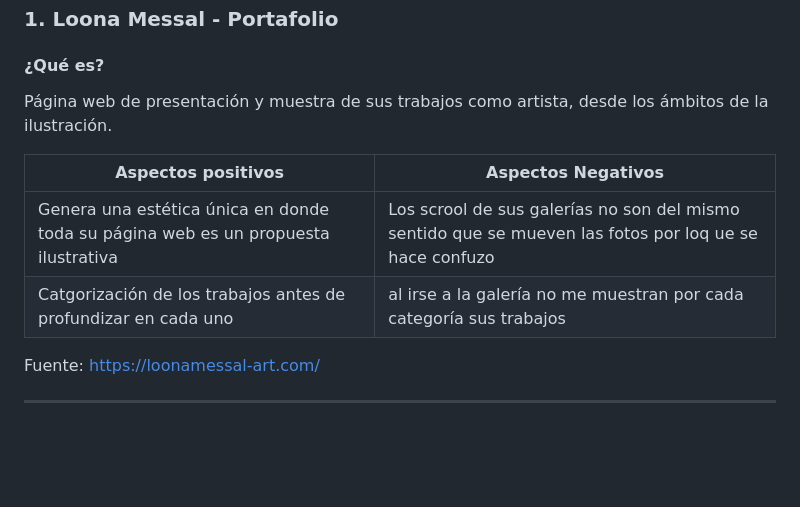
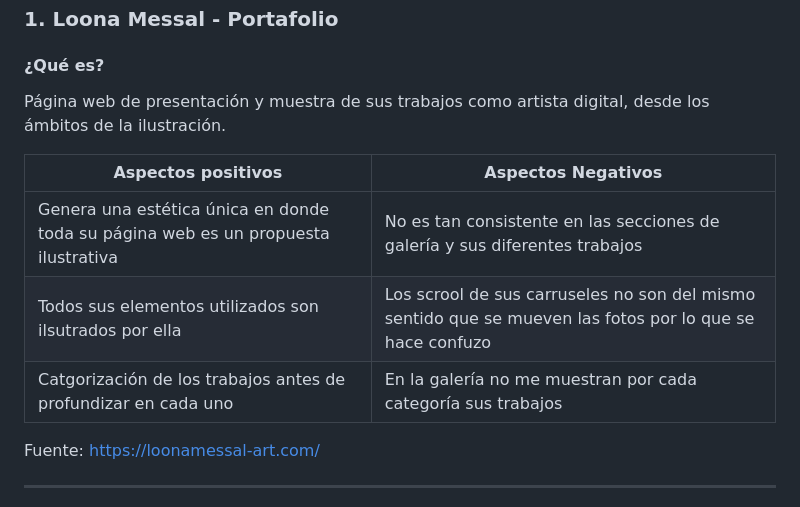
Before and after one commit to catita-b/final_web, a Markdown page: README.md, the part around the change. Drawn GitHub-style; blank space fills up the shorter version.

```diff
--- a/README.md
+++ b/README.md
@@ -58,12 +58,13 @@ Busca diseñadoras que transmitan una identidad propia pero adaptable a contexto
 ## Antecedentes - ¿Qué existe que es familiar a la propuesta?
 ### 1. Loona Messal - Portafolio
 #### ¿Qué es?
-Página web de presentación y muestra de sus trabajos como artista, desde los ámbitos de la ilustración.
+Página web de presentación y muestra de sus trabajos como artista digital, desde los ámbitos de la ilustración.
 
 | Aspectos positivos| Aspectos Negativos|
 | ------------- |-------------|
-| Genera una estética única en donde toda su página web es un propuesta ilustrativa | Los scrool de sus galerías no son del mismo sentido que se mueven las fotos por loq ue se hace confuzo |
-| Catgorización de los trabajos antes de profundizar en cada uno | al irse a la galería no me muestran por cada categoría sus trabajos |
+| Genera una estética única en donde toda su página web es un propuesta ilustrativa | No es tan consistente en las secciones de galería y sus diferentes trabajos |
+| Todos sus elementos utilizados son ilsutrados por ella | Los scrool de sus carruseles no son del mismo sentido que se mueven las fotos por lo que se hace confuzo |
+| Catgorización de los trabajos antes de profundizar en cada uno | En la galería no me muestran por cada categoría sus trabajos |
 
 Fuente: https://loonamessal-art.com/
 ___
```
